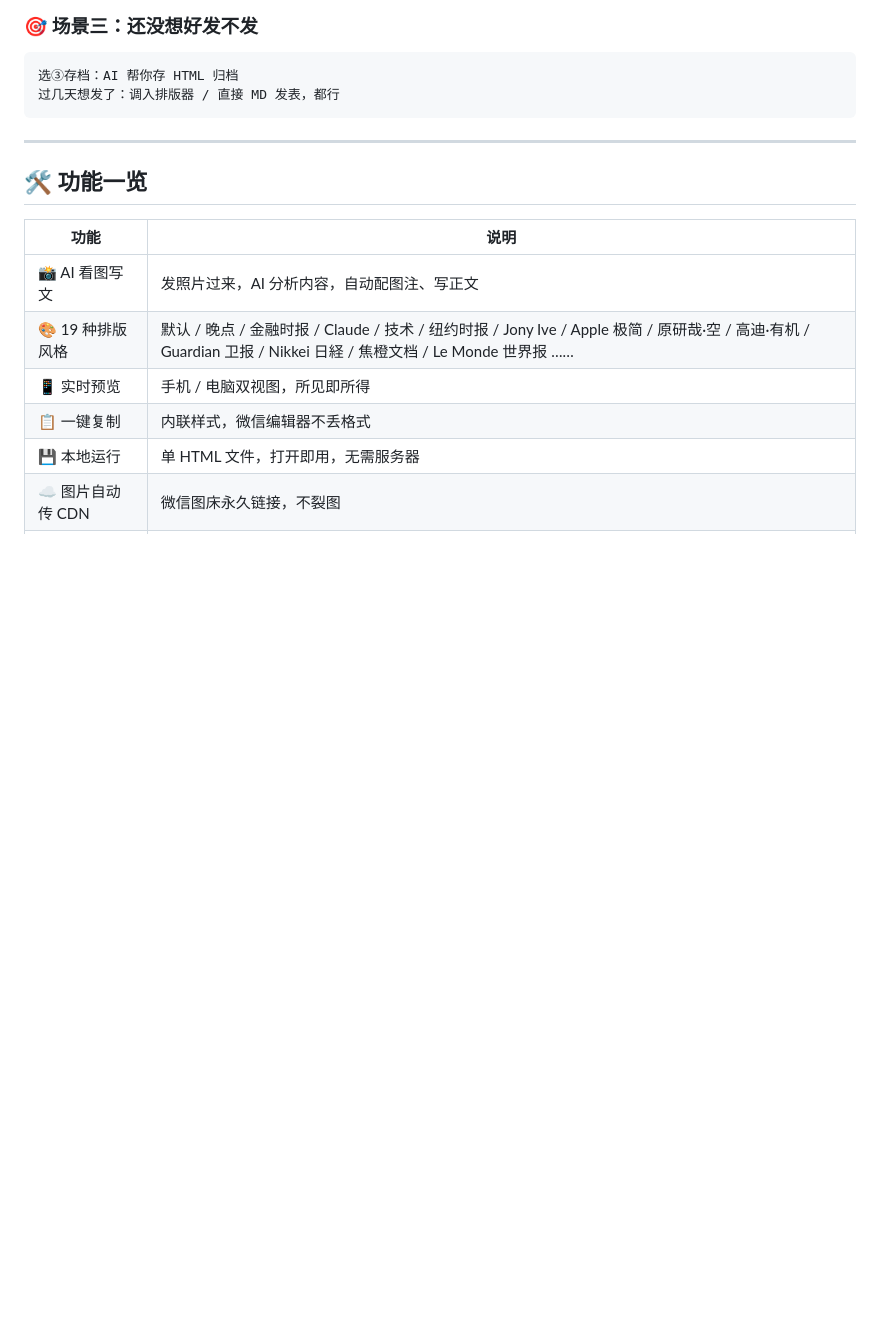
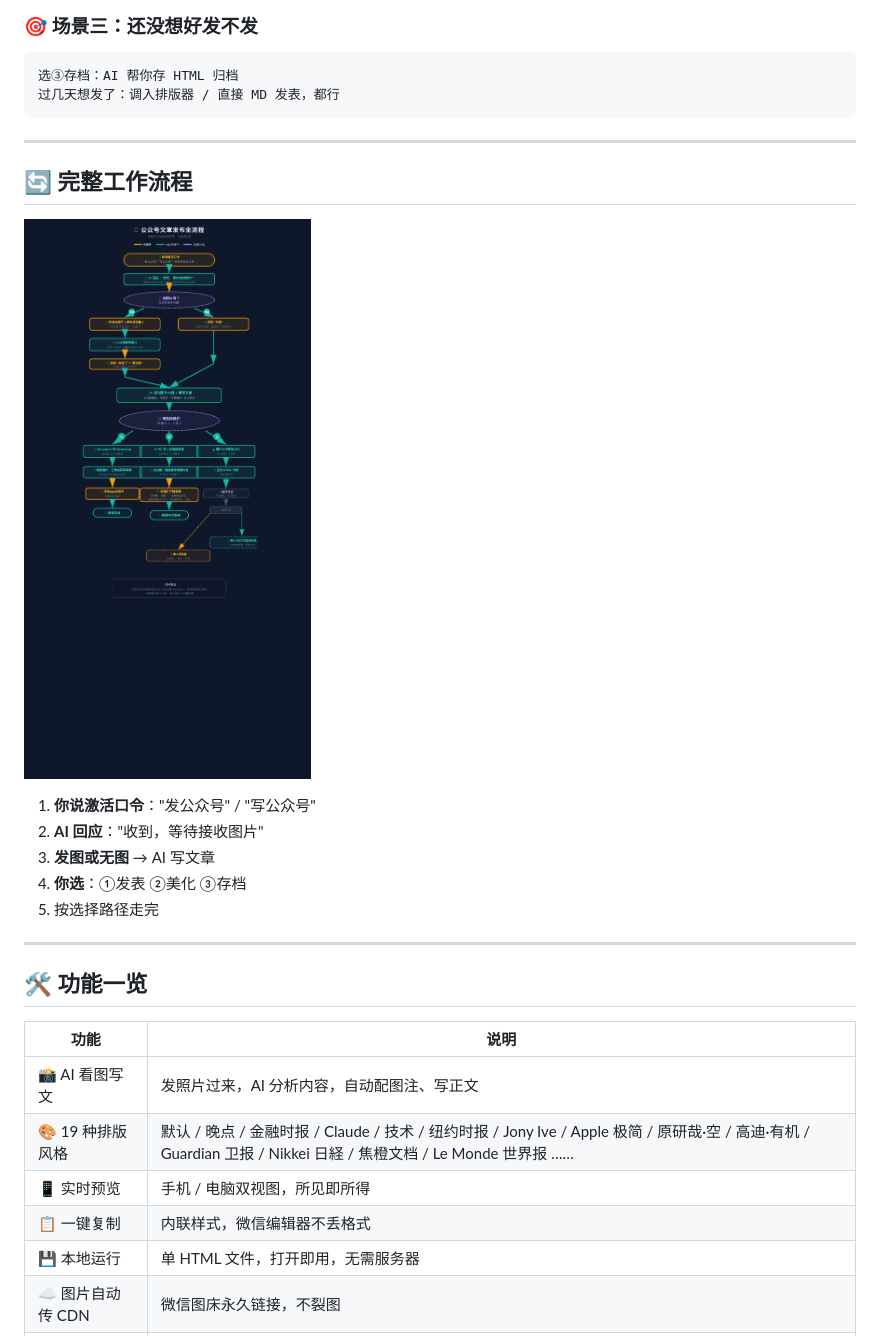
Before and after one commit to uokooo/wechat-auto-publisher, a Markdown page: README.md, the part around the change. Rendered like a GitHub page; pictures changed too: workflow.png (added); blank space fills up the shorter version.

Commit message:
📊 添加完整流程图：从激活口令到三选项发布

````diff
--- a/README.md
+++ b/README.md
@@ -31,6 +31,18 @@ AI：Markdown 写入本地排版器，发链接给你
 选③存档：AI 帮你存 HTML 归档
 过几天想发了：调入排版器 / 直接 MD 发表，都行
 ```
+
+---
+
+## 🔄 完整工作流程
+
+![发布流程图](workflow.png)
+
+1. **你说激活口令**："发公众号" / "写公众号"
+2. **AI 回应**："收到，等待接收图片"
+3. **发图或无图** → AI 写文章
+4. **你选**：①发表 ②美化 ③存档
+5. 按选择路径走完
 
 ---
 
````
